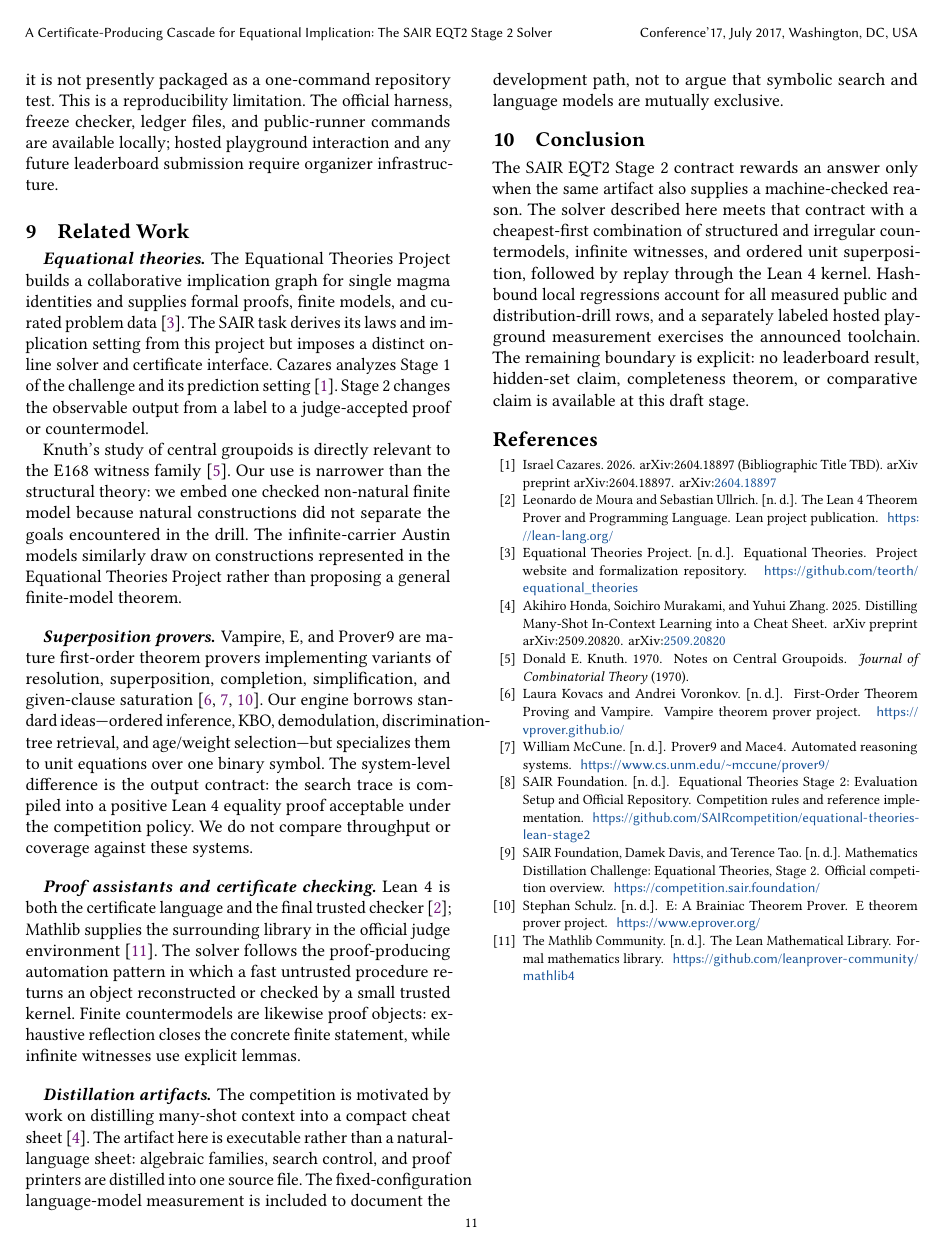
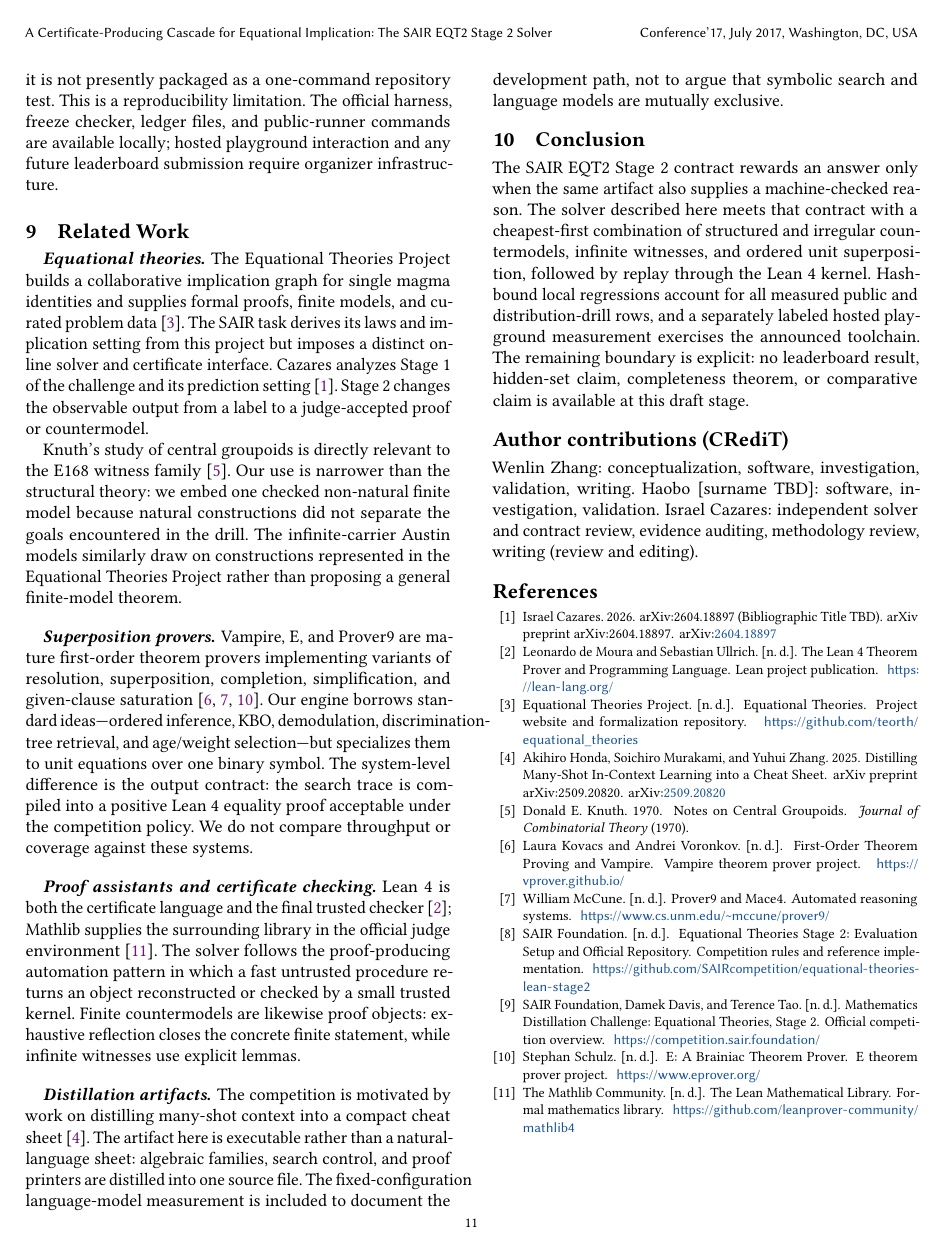
Before and after one commit to the-omega-institute/sair-eqt2-stage2-solver, a LaTeX paper (paper/main.tex): page 11 of 11. Compiled offline with pdfLaTeX.

Commit message:
paper: dual-build for CPP lightweight double-blind review
- \ANONSUBMISSION toggle: anonymized HotCRP build (acmart [sigplan,10pt,anonymous,review] with CPP's
  settopmatter; plain-mode proxy hides the author block) vs the default arXiv/camera-ready build
- CRediT statement section in non-anonymous builds only (wording TBD with all authors; direction per
  team agreement: order reflects contribution, Israel = independent review + evidence auditing)
- Makefile anon target; DRAFT_STATUS updated; both plain-mode builds compile clean (11 pp, 0 errors)

Co-Authored-By: Claude Fable 5 <noreply@anthropic.com>
Claude-Session: https://claude.ai/code/session_015ysge17YTwBkDietvH9ptx

```diff
--- a/paper/main.tex
+++ b/paper/main.tex
@@ -7,14 +7,29 @@
   \plainarticlefalse
 \fi
 
+% CPP 2027 uses lightweight double-blind review: build the anonymized
+% submission with `make anon` (acmart [anonymous,review]); the arXiv /
+% camera-ready build keeps the author block and the CRediT statement.
+\newif\ifanonsubmission
+\ifdefined\ANONSUBMISSION
+  \anonsubmissiontrue
+\else
+  \anonsubmissionfalse
+\fi
+
 \ifplainarticle
   \documentclass[10pt,twocolumn]{article}
   \usepackage[a4paper,margin=0.72in,columnsep=0.24in]{geometry}
   \usepackage[numbers,sort&compress]{natbib}
 \else
-  \documentclass[sigplan,screen]{acmart}
+  \ifanonsubmission
+    \documentclass[sigplan,10pt,anonymous,review]{acmart}
+    \settopmatter{printfolios=true,printccs=false,printacmref=false}
+  \else
+    \documentclass[sigplan,screen]{acmart}
+    \settopmatter{printacmref=false,printfolios=true}
+  \fi
   \setcopyright{none}
-  \settopmatter{printacmref=false,printfolios=true}
   \renewcommand\footnotetextcopyrightpermission[1]{}
   \citestyle{acmnumeric}
 \fi
@@ -46,9 +61,13 @@ The SAIR EQT2 Stage 2 Solver}
 
 % TODO(author order): author order is TBD.
 \ifplainarticle
-  \author{Wenlin Zhang\\National University of Singapore
-    \and Haobo [surname TBD]\\Affiliation TBD
-    \and Israel Cazares\\Affiliation TBD}
+  \ifanonsubmission
+    \author{Anonymous submission}
+  \else
+    \author{Wenlin Zhang\\National University of Singapore
+      \and Haobo [surname TBD]\\Affiliation TBD
+      \and Israel Cazares\\Affiliation TBD}
+  \fi
   \date{}
 \else
   \author{Wenlin Zhang}
@@ -1150,6 +1169,17 @@ theorem, or comparative claim is available at this draft stage.
 \else
   \bibliographystyle{ACM-Reference-Format}
 \fi
+\ifanonsubmission\else
+\section*{Author contributions (CRediT)}
+% TODO(order+wording): per team agreement 2026-08-24 — the solver architecture and
+% the results are Wenlin Zhang's and Haobo's work; Israel Cazares contributed
+% independent review and evidence auditing. Final wording TBD with all authors.
+Wenlin Zhang: conceptualization, software, investigation, validation, writing.
+Haobo [surname TBD]: software, investigation, validation.
+Israel Cazares: independent solver and contract review, evidence auditing,
+methodology review, writing (review and editing).
+\fi
+
 \bibliography{references}
 
 \end{document}
```
Also changed, not shown: paper/DRAFT_STATUS.md (+8 -3 lines), paper/Makefile, paper/main.pdf.
